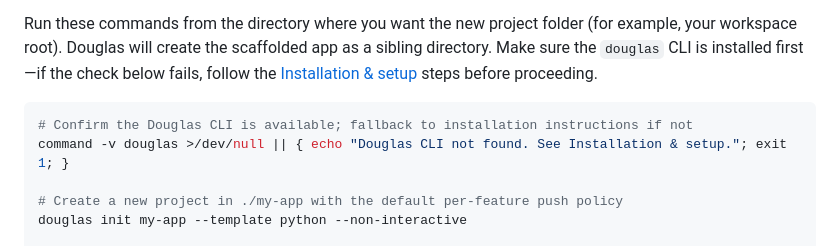
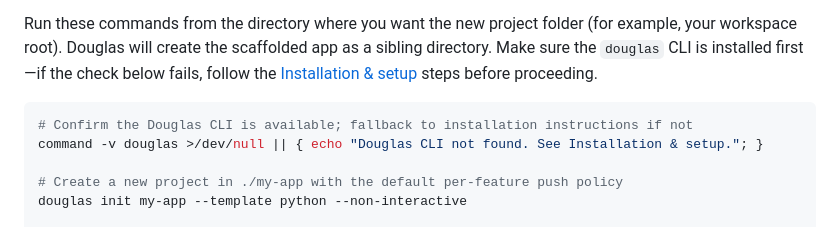
Before and after one commit to dickymoore/Douglas, a Markdown page: README.md, the part around the change. Drawn GitHub-style.

````diff
--- a/README.md
+++ b/README.md
@@ -16,7 +16,7 @@ Run these commands from the directory where you want the new project folder (for
 
 ```bash
 # Confirm the Douglas CLI is available; fallback to installation instructions if not
-command -v douglas >/dev/null || { echo "Douglas CLI not found. See Installation & setup."; exit 1; }
+command -v douglas >/dev/null || { echo "Douglas CLI not found. See Installation & setup."; }
 
 # Create a new project in ./my-app with the default per-feature push policy
 douglas init my-app --template python --non-interactive
````
